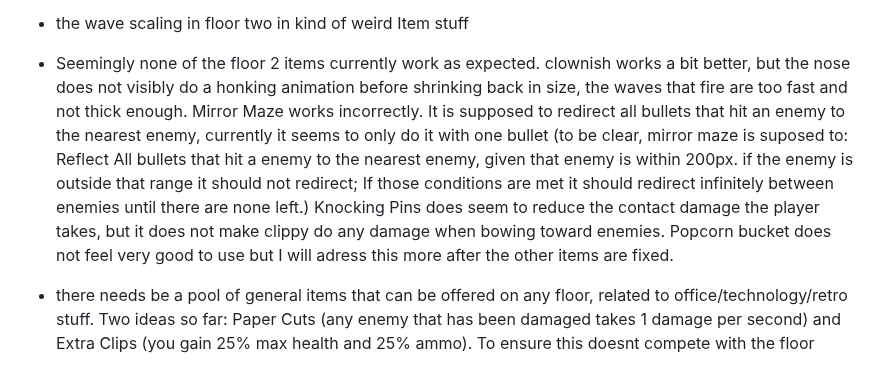
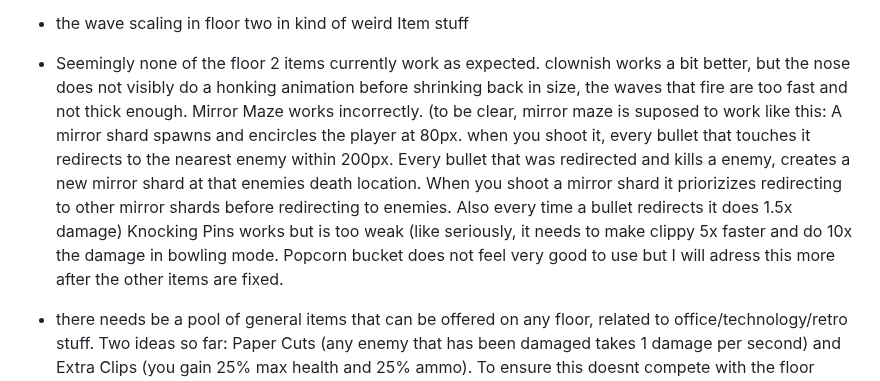
Before and after one commit to JamesBrownR/Clipernator, a Markdown page: info.md, the part around the change. GitHub-like rendering.

```diff
--- a/info.md
+++ b/info.md
@@ -29,7 +29,7 @@ Make enemies more interactive overall:
   * if possible, there should be a animation of the stage getting bigger after you kill boss one, rather than a instant transition (UPDATE: This works but the note has not been removed since the game still pauses bullets briefly before continuing; it should be instant and have no pause)
   *  the wave scaling in floor two in kind of weird
 Item stuff
-  * Seemingly none of the floor 2 items currently work as expected. clownish works a bit better, but the nose does not visibly do a honking animation before shrinking back in size, the waves that fire are too fast and not thick enough. Mirror Maze works incorrectly. It is supposed to redirect all bullets that hit an enemy to the nearest enemy, currently it seems to only do it with one bullet (to be clear, mirror maze is suposed to: Reflect All bullets that hit a enemy to the nearest enemy, given that enemy is within 200px. if the enemy is outside that range it should not redirect; If those conditions are met it should redirect infinitely between enemies until there are none left.) Knocking Pins does seem to reduce the contact damage the player takes, but it does not make clippy do any damage when bowing toward enemies. Popcorn bucket does not feel very good to use but I will adress this more after the other items are fixed.
+  * Seemingly none of the floor 2 items currently work as expected. clownish works a bit better, but the nose does not visibly do a honking animation before shrinking back in size, the waves that fire are too fast and not thick enough. Mirror Maze works incorrectly. (to be clear, mirror maze is suposed to work like this: A mirror shard spawns and encircles the player at 80px. when you shoot it, every bullet that touches it redirects to the nearest enemy within 200px. Every bullet that was redirected and kills a enemy, creates a new mirror shard at that enemies death location. When you shoot a mirror shard it priorizizes redirecting to other mirror shards before redirecting to enemies. Also every time a bullet redirects it does 1.5x damage) Knocking Pins works but is too weak (like seriously, it needs to make clippy 5x faster and do 10x the damage in bowling mode. Popcorn bucket does not feel very good to use but I will adress this more after the other items are fixed.
   * there needs be a pool of general items that can be offered on any floor, related to office/technology/retro stuff. Two ideas so far: Paper Cuts (any enemy that has been damaged takes 1 damage per second) and Extra Clips (you gain 25% max health and 25% ammo). To ensure this doesnt compete with the floor items too much there should only be 20% chance of one of these items showing up vs a 80% for floor-specific items (or upgrades to items you already have) (UPDATE: This works, but the note has not been removed because there should be at least 7 items from this pool)
   * SFP does not seem to stack with other damage modifiers
   * Extra clips does not seem to stack with other ammo modifiers. For example, you have gotten to 12 max ammo (most likely because of perfect baking) and you have extra clips, you only get 14 max ammo instead of 15. 25% of 10 is 2 and 25% of 12 is 3, so if it was stacking you should have 15 max ammo in this situation. the same thing probably is broken with the health, but this is harder to see without any other prominent health buffs (2nd UPDATE: This now works, but too well since it seems to be appling the buff twice. I had 14 max ammo from perfect baking and went up to 27. The thing is, I am kind of conflicted because I am considering if this could be a reasonable upgrade if the buff was reduced to 10% or something and the stacking was kept...)
```
